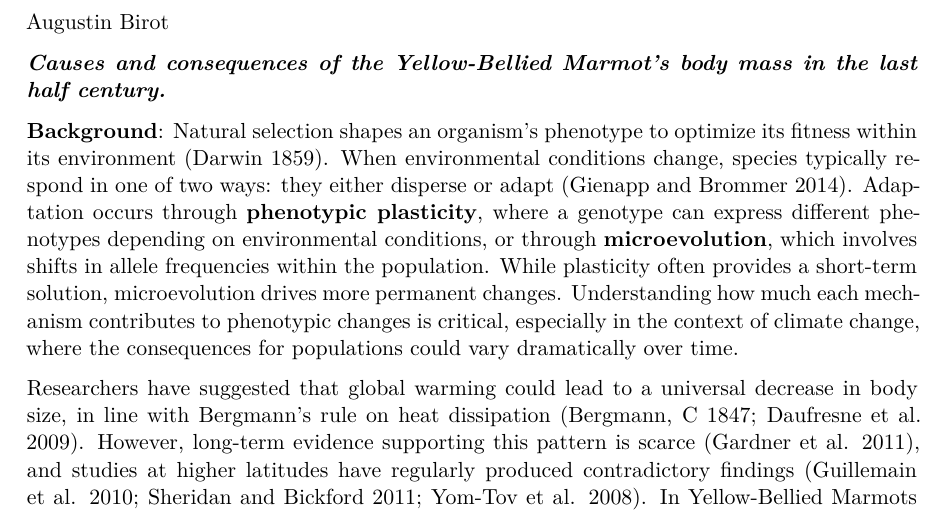
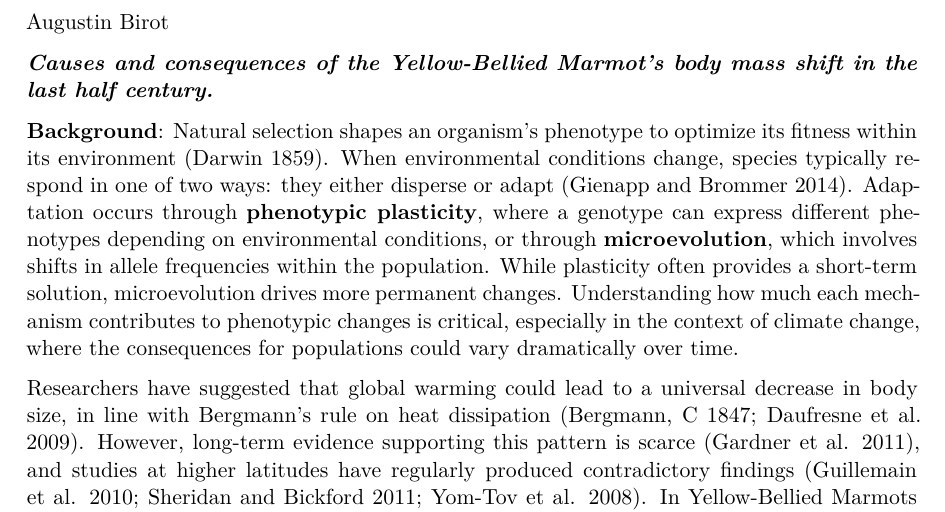
Before and after one commit to augustinbirot/research_proposal, a Quarto document (draft_BIO5950-8950/draft_proposal_OGS.qmd): part of page 1 of 3, cut so that both start at the same text. The pictures show the output file draft_BIO5950-8950/draft_proposal_OGS.pdf that the author committed with the source.

Commit message:
Title typo

```diff
--- a/draft_BIO5950-8950/draft_proposal_OGS.qmd
+++ b/draft_BIO5950-8950/draft_proposal_OGS.qmd
@@ -7,7 +7,7 @@ editor: visual
 
 Augustin Birot
 
-***Causes and consequences of the Yellow-Bellied Marmot's body mass in the last half century.***
+***Causes and consequences of the Yellow-Bellied Marmot's body mass shift in the last half century.***
 
 **Background**: Natural selection shapes an organism's phenotype to optimize its fitness within its environment [@darwin_origin_1859]. When environmental conditions change, species typically respond in one of two ways: they either disperse or adapt [@charmantier_evolutionary_2014-1]. Adaptation occurs through **phenotypic plasticity**, where a genotype can express different phenotypes depending on environmental conditions, or through **microevolution**, which involves shifts in allele frequencies within the population. While plasticity often provides a short-term solution, microevolution drives more permanent changes. Understanding how much each mechanism contributes to phenotypic changes is critical, especially in the context of climate change, where the consequences for populations could vary dramatically over time.
 
```
Also changed, not shown: draft_BIO5950-8950/draft_proposal_OGS.pdf.
